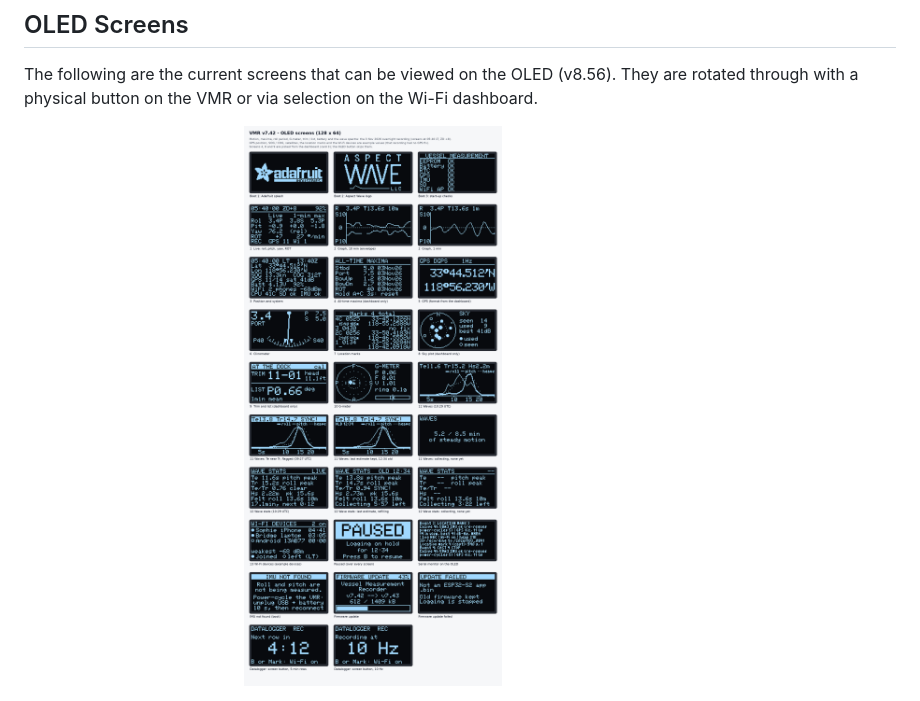
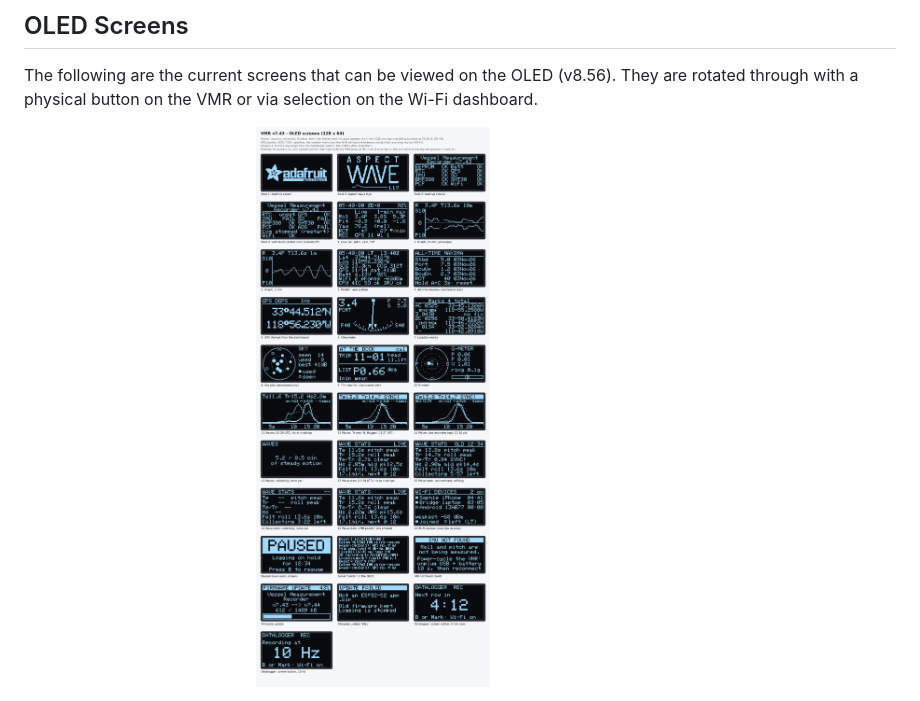
Before and after one commit to sscopazzi/Vessel_Measurement_Recorder, a Markdown page: README.md, the part around the change. GitHub-like rendering; pictures changed too: images/vmr_oled_screens-3.png (deleted), images/vmr_oled_screens-4.png (added).

Commit message:
OLED v4

```diff
--- a/README.md
+++ b/README.md
@@ -27,4 +27,4 @@ All of the following figures were generated onboard a VMR (it can generate a plo
 The following are the current screens that can be viewed on the OLED (v8.56). They are rotated through with a physical button on the VMR or via selection on the Wi-Fi dashboard.
 
 <!-- ![OLED screens](/images/vmr_oled_screens-3.png) -->
-<img src="images/vmr_oled_screens-3.png" width="80%" alt="Description">
+<img src="images/vmr_oled_screens-4.png" width="80%" alt="Description">
```
